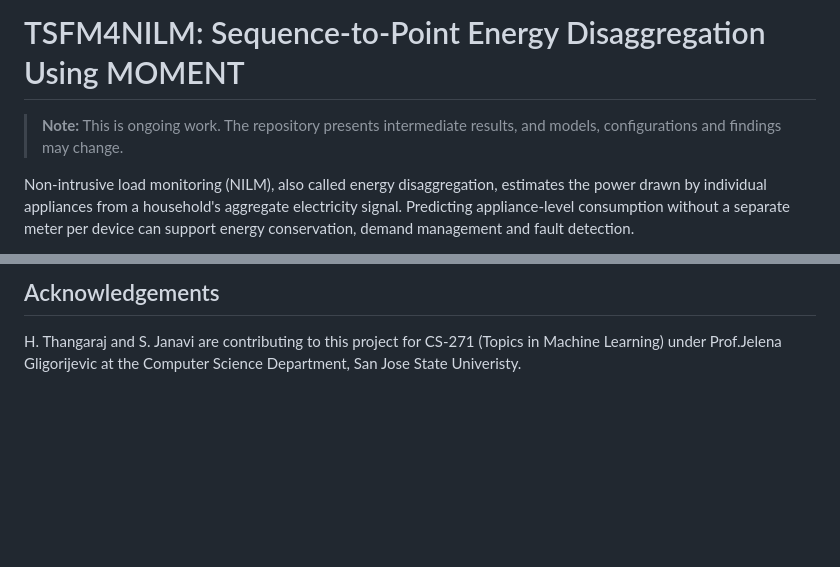
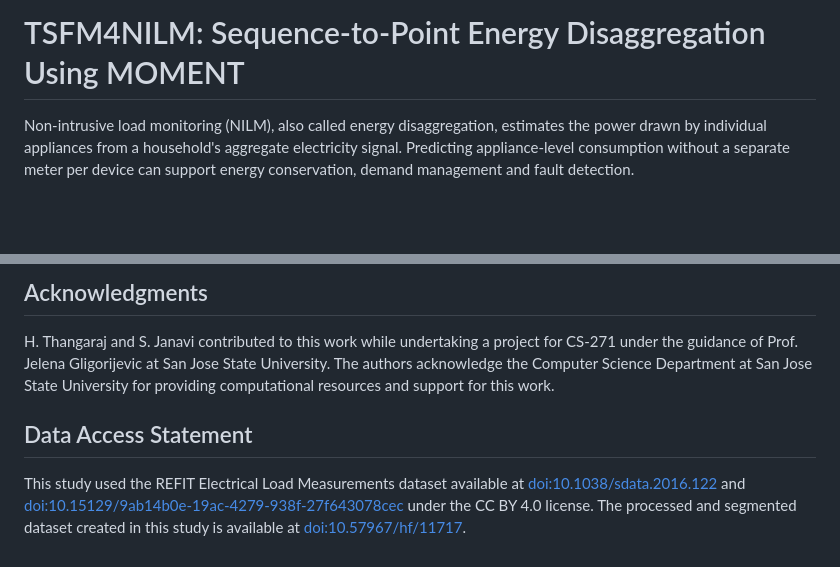
Before and after one commit to rulezcasa/nilm-moment, a Markdown page: README.md, 2 parts joined by grey strips. Drawn GitHub-style; blank space fills up the shorter version.

````diff
--- a/README.md
+++ b/README.md
@@ -1,6 +1,5 @@
 # TSFM4NILM: Sequence-to-Point Energy Disaggregation Using MOMENT
 
-> **Note:** This is ongoing work. The repository presents intermediate results, and models, configurations and findings may change.
 
 Non-intrusive load monitoring (NILM), also called energy disaggregation, estimates the power drawn by individual appliances from a household's aggregate electricity signal. Predicting appliance-level consumption without a separate meter per device can support energy conservation, demand management and fault detection.
 
@@ -85,4 +111,9 @@ python -m scripts.evaluate  # evaluate best.pt on the test (or val) split
 ```
 
-## Acknowledgements
-H. Thangaraj and S. Janavi are contributing to this project for CS-271 (Topics in Machine Learning) under Prof.Jelena Gligorijevic at the Computer Science Department, San Jose State Univeristy.
+## Acknowledgments
+
+H. Thangaraj and S. Janavi contributed to this work while undertaking a project for CS-271 under the guidance of Prof. Jelena Gligorijevic at San Jose State University. The authors acknowledge the Computer Science Department at San Jose State University for providing computational resources and support for this work.
+
+## Data Access Statement
+
+This study used the REFIT Electrical Load Measurements dataset available at [doi:10.1038/sdata.2016.122](https://doi.org/10.1038/sdata.2016.122) and [doi:10.15129/9ab14b0e-19ac-4279-938f-27f643078cec](https://doi.org/10.15129/9ab14b0e-19ac-4279-938f-27f643078cec) under the CC BY 4.0 license. The processed and segmented dataset created in this study is available at [doi:10.57967/hf/11717](https://doi.org/10.57967/hf/11717).
````
Also changed, not shown: other parts of README.md (+32 -5 lines), EVIDENCE_RECORD.md (+92 -20 lines), figures/activations_per_house.png (added), figures/issue_runs.png (added), figures/pred_vs_actual_models.png (added), figures/pred_vs_actual_moment.png (added), 12 other files.
